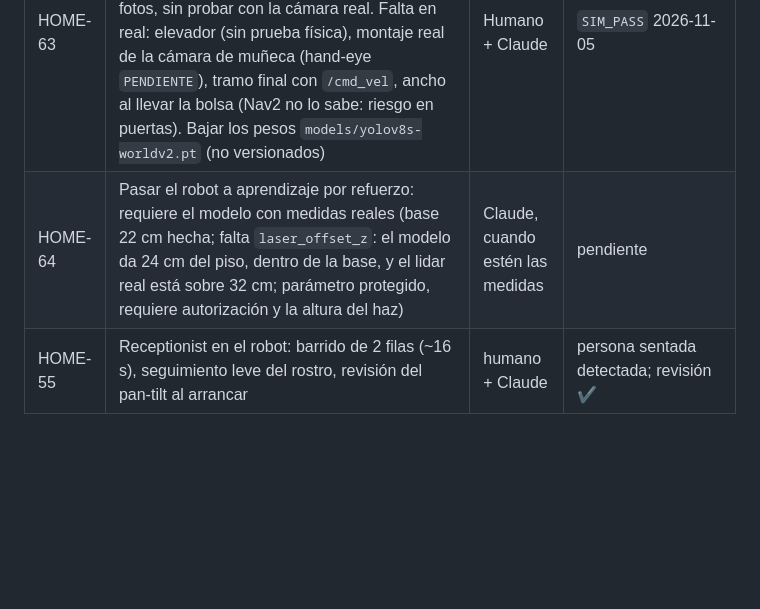
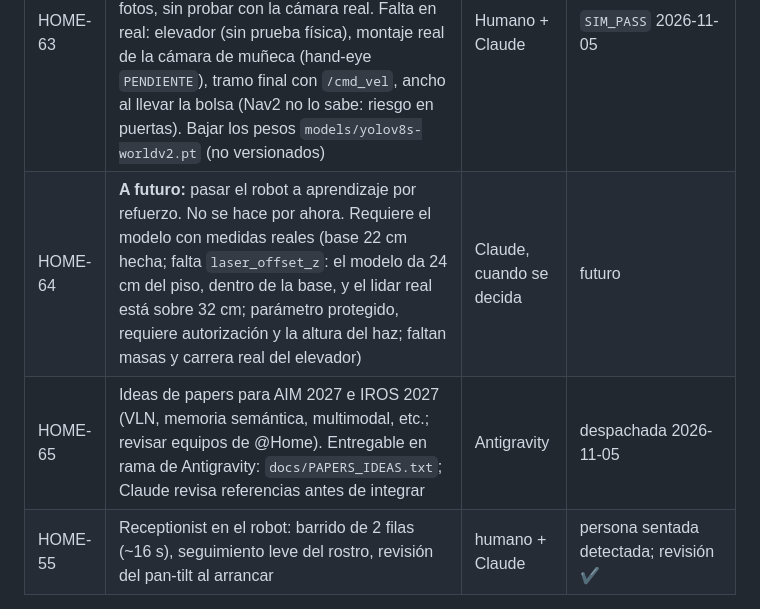
Before and after one commit to ShiiSuii/base_athome, a Markdown page: docs/ROADMAP.md, the part around the change. GitHub-like rendering; blank space fills up the shorter version.

Commit message:
docs(roadmap): dispatch paper ideas to Antigravity, keep RL as future work
Co-Authored-By: Claude Opus 5.5 <noreply@anthropic.com>

```diff
--- a/docs/ROADMAP.md
+++ b/docs/ROADMAP.md
@@ -131,7 +131,8 @@ Escala: **P0** desbloquea seguridad/progreso · **P1** valor demostrable · **P2
 | HOME-61 | Calibrador `calibrar_pantilt` usado en el robot: la prueba completa (`M`) mide enlace, sentido, error y retardo. Requiere HOME-54: el 04/11 hubo 118 desconexiones USB del U2D2 (`Cannot enable. Maybe the USB cable is bad?`, error -71, solo el puerto del U2D2) | Humano + Claude | script listo; el usuario lo corrió con torque. Falta `V` (sentido con la cámara) y `M`. `pan_direction` pasó a +1 el 04/11 por observación del usuario; `V` lo confirma |
 | HOME-62 | **Cualificación 2027: TDP, video y web antes del 6/12/2026** (Nuremberg, 15–21/6/2027). Plan en `docs/VIDEO_CUALIFICACION.txt`. Falta: corrida real completa del receptionist, decidir bolsa y manipulación, consultar a la organización, datos del equipo | Humano + Claude | pendiente, prioridad máxima |
 | HOME-63 | Sacar la basura: gesto + cabeza para ubicar + pose de piso (`ensenar_pregrasp`) + cámara de muñeca para agarrar + elevador + punto `trash_drop`. Detector YOLO-World: 17/24 fotos, sin probar con la cámara real. Falta en real: elevador (sin prueba física), montaje real de la cámara de muñeca (hand-eye `PENDIENTE`), tramo final con `/cmd_vel`, ancho al llevar la bolsa (Nav2 no lo sabe: riesgo en puertas). Bajar los pesos `models/yolov8s-worldv2.pt` (no versionados) | Humano + Claude | `SIM_PASS` 2026-11-05 |
-| HOME-64 | Pasar el robot a aprendizaje por refuerzo: requiere el modelo con medidas reales (base 22 cm hecha; falta `laser_offset_z`: el modelo da 24 cm del piso, dentro de la base, y el lidar real está sobre 32 cm; parámetro protegido, requiere autorización y la altura del haz) | Claude, cuando estén las medidas | pendiente |
+| HOME-64 | **A futuro:** pasar el robot a aprendizaje por refuerzo. No se hace por ahora. Requiere el modelo con medidas reales (base 22 cm hecha; falta `laser_offset_z`: el modelo da 24 cm del piso, dentro de la base, y el lidar real está sobre 32 cm; parámetro protegido, requiere autorización y la altura del haz; faltan masas y carrera real del elevador) | Claude, cuando se decida | futuro |
+| HOME-65 | Ideas de papers para AIM 2027 e IROS 2027 (VLN, memoria semántica, multimodal, etc.; revisar equipos de @Home). Entregable en rama de Antigravity: `docs/PAPERS_IDEAS.txt`; Claude revisa referencias antes de integrar | Antigravity | despachada 2026-11-05 |
 | HOME-55 | Receptionist en el robot: barrido de 2 filas (~16 s), seguimiento leve del rostro, revisión del pan-tilt al arrancar | humano + Claude | persona sentada detectada; revisión ✔ |
 
 ### P2 — Manipulación y competencia
```
Also changed, not shown: docs/collab/STATUS.md (+1 -0 lines).
